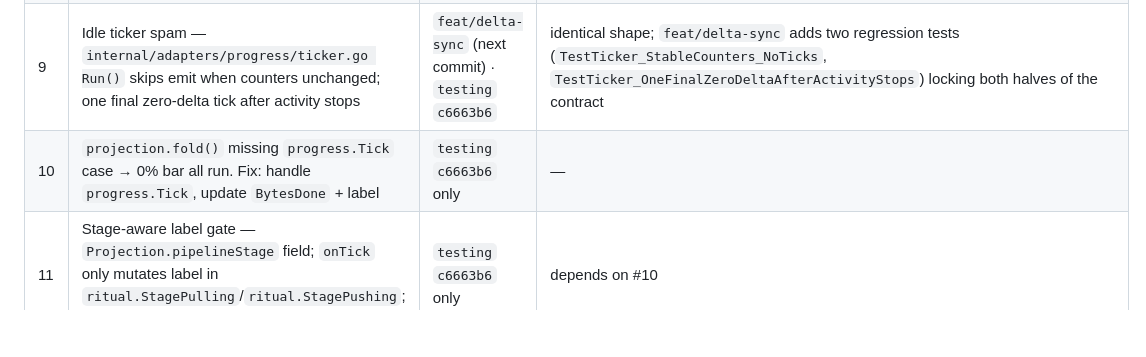
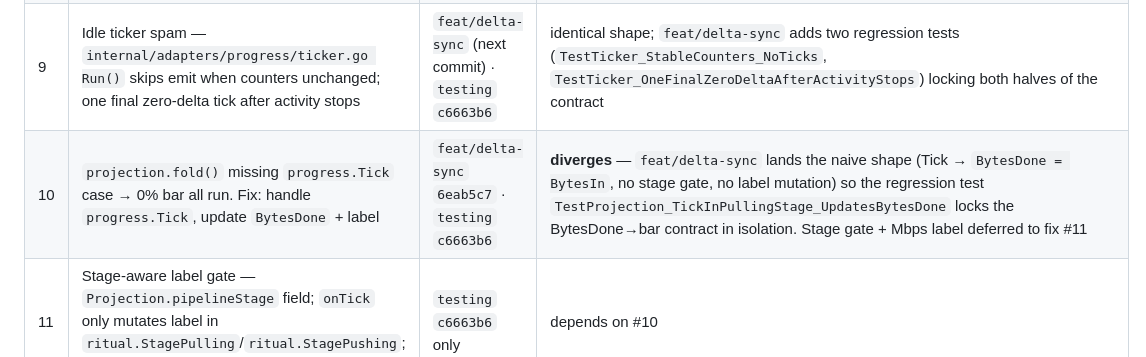
Before and after one commit to k10wl/ritual, a Markdown page: docs/poc-audit-status.md, the part around the change. Rendered like a GitHub page; blank space fills up the shorter version.

Commit message:
docs(poc): mark audit fix #10 landed on feat/delta-sync
Co-Authored-By: Claude Opus 4.7 (1M context) <noreply@anthropic.com>

```diff
--- a/docs/poc-audit-status.md
+++ b/docs/poc-audit-status.md
@@ -26,7 +26,7 @@ Read it via `git show origin/testing:docs/dev-session-2026-04-25-poc-setup.md`.
 | 7 | `refs/commit.go` — `json.MarshalIndent(ref, "", "  ")` | `feat/delta-sync` `749e92b` · `testing` `c6663b6` | identical; `feat/delta-sync` adds regression test `TestCommitter_RefFileIsHumanReadableJSON_NotMinified` |
 | 8 | Workdir = `<root>` (not `worlds/`); explicit `commitTargets` allowlist incl. `server/libraries/**`; excludes `server/logs/**`, `server/usercache.json`, `server/.cache/**`, `refs/`, `objects/`, `remote-mock/`, root `logs/`, `settings.json` | `feat/delta-sync` (next commit) · `testing` `c6663b6` | **diverges** — `feat/delta-sync` lifts the allowlist to `config.DefaultCommitTargets` so `cmd/gui/main.go` and the regression test in `internal/core/refs/commit_test.go` share one source of truth. Migration is a non-issue here (no active clients) |
 | 9 | Idle ticker spam — `internal/adapters/progress/ticker.go Run()` skips emit when counters unchanged; one final zero-delta tick after activity stops | `feat/delta-sync` (next commit) · `testing` `c6663b6` | identical shape; `feat/delta-sync` adds two regression tests (`TestTicker_StableCounters_NoTicks`, `TestTicker_OneFinalZeroDeltaAfterActivityStops`) locking both halves of the contract |
-| 10 | `projection.fold()` missing `progress.Tick` case → 0% bar all run. Fix: handle `progress.Tick`, update `BytesDone` + label | `testing` `c6663b6` only | — |
+| 10 | `projection.fold()` missing `progress.Tick` case → 0% bar all run. Fix: handle `progress.Tick`, update `BytesDone` + label | `feat/delta-sync` `6eab5c7` · `testing` `c6663b6` | **diverges** — `feat/delta-sync` lands the naive shape (Tick → `BytesDone = BytesIn`, no stage gate, no label mutation) so the regression test `TestProjection_TickInPullingStage_UpdatesBytesDone` locks the BytesDone→bar contract in isolation. Stage gate + Mbps label deferred to fix #11 |
 | 11 | Stage-aware label gate — `Projection.pipelineStage` field; `onTick` only mutates label in `ritual.StagePulling`/`ritual.StagePushing`; drops `mbps <= 0` fallback | `testing` `c6663b6` only | depends on #10 |
 | 12 | `ThrottledStorage` decorator (`internal/adapters/throttled.go`) — `golang.org/x/time/rate` token bucket, 12.5 MB/s sustained, 1.25 MB burst (clamped ≥ 64 KiB), metadata ops unthrottled. Adds `golang.org/x/time v0.15.0` to go.mod | `testing` `c6663b6` only | — |
 
```
